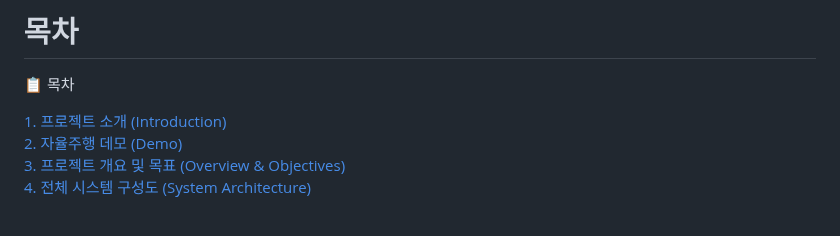
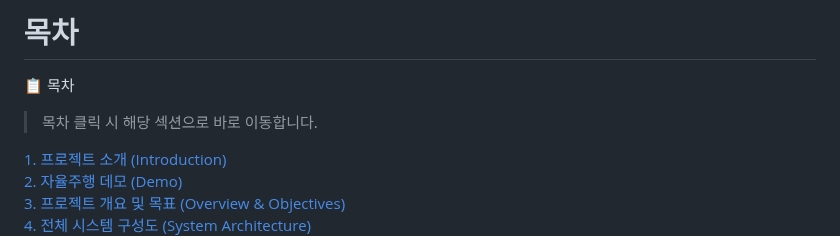
Before and after one commit to RCCAR123/RCCAR_DRIVING, a Markdown page: README.md, the part around the change. GitHub-like rendering; blank space fills up the shorter version.

```diff
--- a/README.md
+++ b/README.md
@@ -6,6 +6,9 @@
 
 # 목차
 📋 목차
+> 목차 클릭 시 해당 섹션으로 바로 이동합니다.
+
+
 
 [1. 프로젝트 소개 (Introduction)](#1-프로젝트-소개-introduction)
 [2. 자율주행 데모 (Demo)](#2-자율주행-데모-demo)
```
